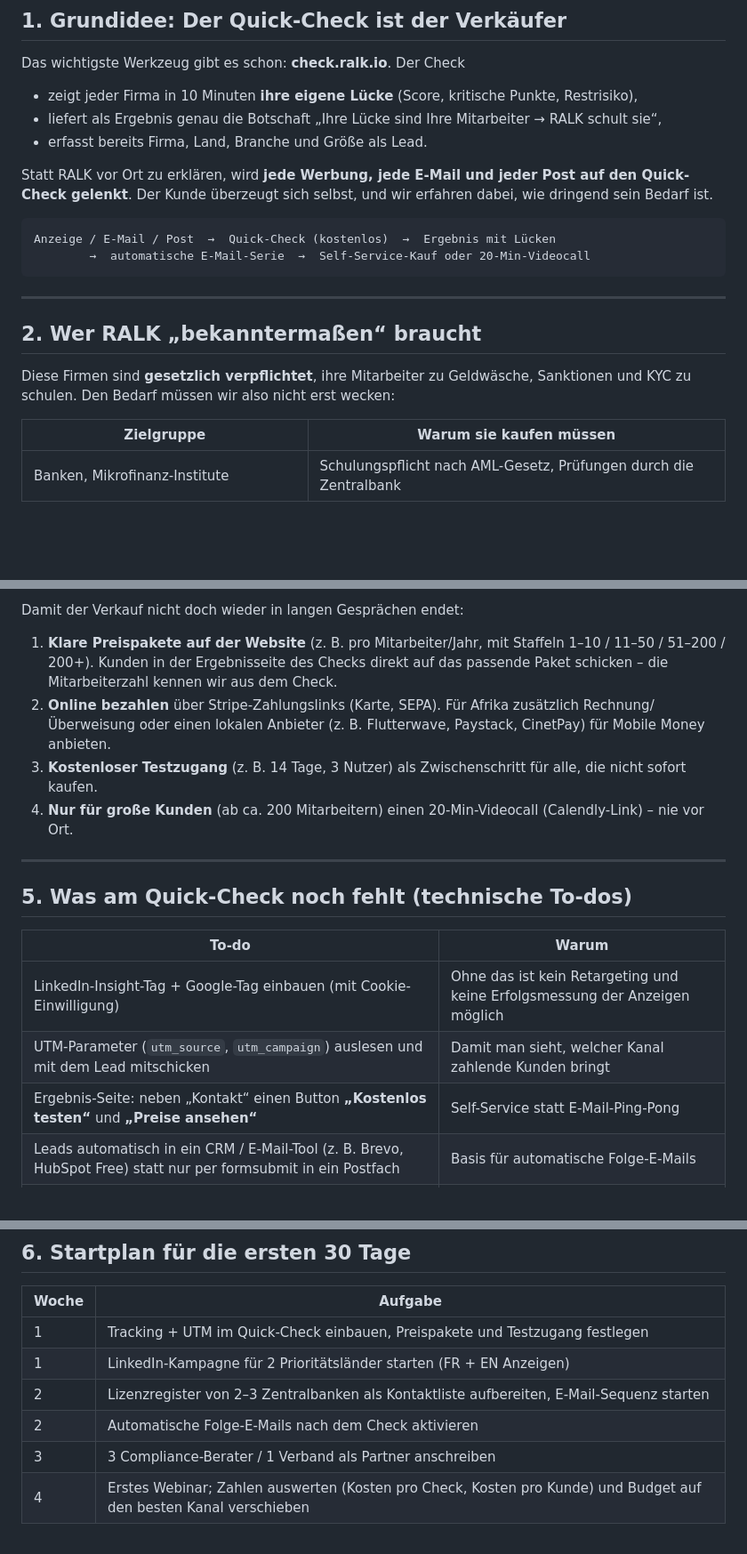
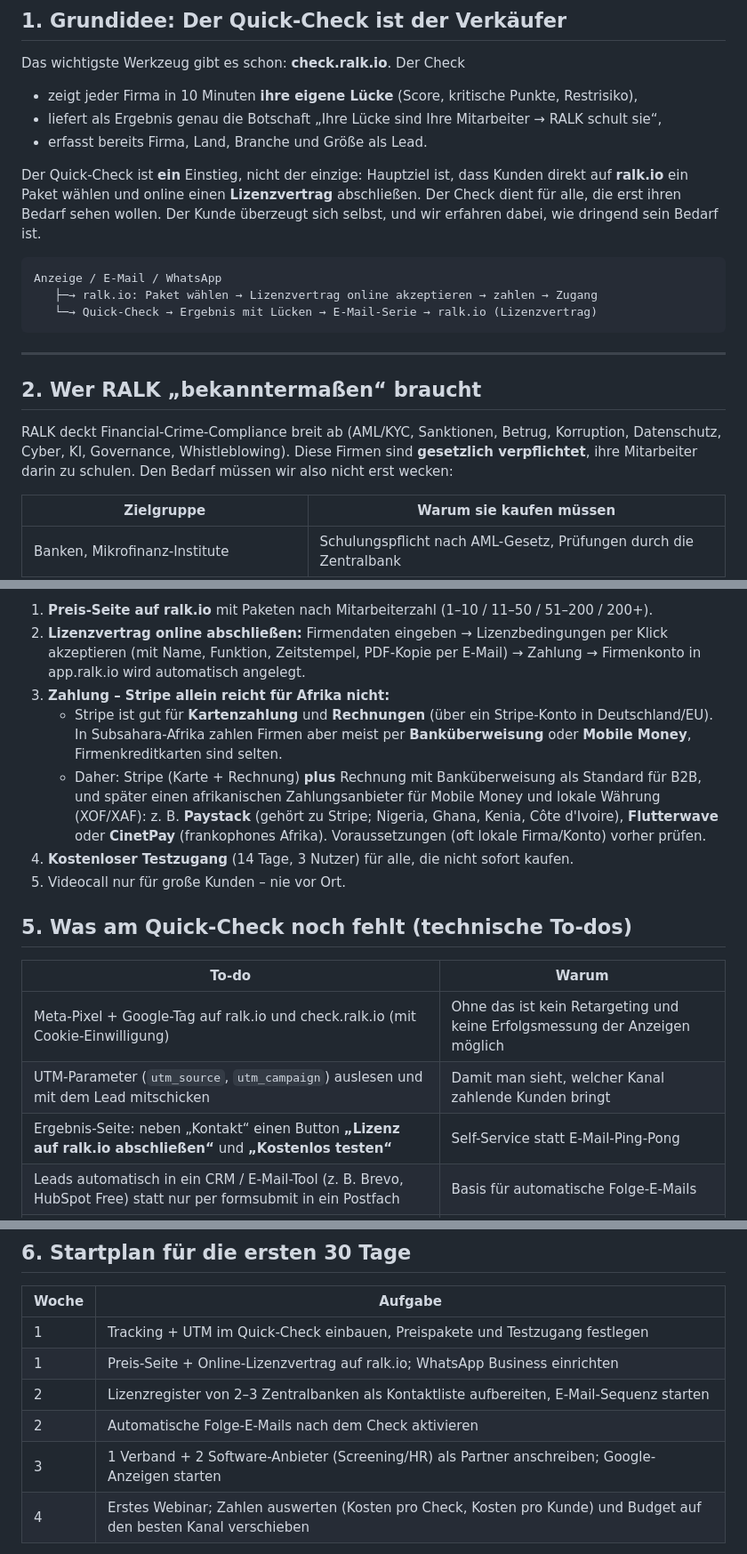
Before and after one commit to dinabkrs-art/RALK-check-deploy, a Markdown page: docs/vertrieb-remote.md, 3 parts joined by grey strips. Shown at 89% size. GitHub-like rendering; blank space fills up the shorter version.

````diff
--- a/docs/vertrieb-remote.md
+++ b/docs/vertrieb-remote.md
@@ -13,21 +13,24 @@ Das wichtigste Werkzeug gibt es schon: **check.ralk.io**. Der Check
 - liefert als Ergebnis genau die Botschaft „Ihre Lücke sind Ihre Mitarbeiter → RALK schult sie“,
 - erfasst bereits Firma, Land, Branche und Größe als Lead.
 
-Statt RALK vor Ort zu erklären, wird **jede Werbung, jede E-Mail und jeder Post auf den
-Quick-Check gelenkt**. Der Kunde überzeugt sich selbst, und wir erfahren dabei, wie
+Der Quick-Check ist **ein** Einstieg, nicht der einzige: Hauptziel ist, dass Kunden direkt
+auf **ralk.io** ein Paket wählen und online einen **Lizenzvertrag** abschließen. Der Check
+dient für alle, die erst ihren Bedarf sehen wollen. Der Kunde überzeugt sich selbst, und wir erfahren dabei, wie
 dringend sein Bedarf ist.
 
 ```
-Anzeige / E-Mail / Post  →  Quick-Check (kostenlos)  →  Ergebnis mit Lücken
-        →  automatische E-Mail-Serie  →  Self-Service-Kauf oder 20-Min-Videocall
+Anzeige / E-Mail / WhatsApp
+   ├─→ ralk.io: Paket wählen → Lizenzvertrag online akzeptieren → zahlen → Zugang
+   └─→ Quick-Check → Ergebnis mit Lücken → E-Mail-Serie → ralk.io (Lizenzvertrag)
 ```
 
 ---
 
 ## 2. Wer RALK „bekanntermaßen“ braucht
 
-Diese Firmen sind **gesetzlich verpflichtet**, ihre Mitarbeiter zu Geldwäsche, Sanktionen
-und KYC zu schulen. Den Bedarf müssen wir also nicht erst wecken:
+RALK deckt Financial-Crime-Compliance breit ab (AML/KYC, Sanktionen, Betrug,
+Korruption, Datenschutz, Cyber, KI, Governance, Whistleblowing). Diese Firmen sind
+**gesetzlich verpflichtet**, ihre Mitarbeiter darin zu schulen. Den Bedarf müssen wir also nicht erst wecken:
 
 | Zielgruppe | Warum sie kaufen müssen |
 |---|---|
@@ -118,26 +117,27 @@ Statt jede Firma einzeln zu gewinnen, über Multiplikatoren verkaufen:
 
-Damit der Verkauf nicht doch wieder in langen Gesprächen endet:
-
-1. **Klare Preispakete auf der Website** (z. B. pro Mitarbeiter/Jahr, mit Staffeln
-   1–10 / 11–50 / 51–200 / 200+). Kunden in der Ergebnisseite des Checks direkt auf das
-   passende Paket schicken – die Mitarbeiterzahl kennen wir aus dem Check.
-2. **Online bezahlen** über Stripe-Zahlungslinks (Karte, SEPA). Für Afrika zusätzlich
-   Rechnung/Überweisung oder einen lokalen Anbieter (z. B. Flutterwave, Paystack, CinetPay)
-   für Mobile Money anbieten.
-3. **Kostenloser Testzugang** (z. B. 14 Tage, 3 Nutzer) als Zwischenschritt für alle,
-   die nicht sofort kaufen.
-4. **Nur für große Kunden** (ab ca. 200 Mitarbeitern) einen 20-Min-Videocall
-   (Calendly-Link) – nie vor Ort.
-
----
+1. **Preis-Seite auf ralk.io** mit Paketen nach Mitarbeiterzahl (1–10 / 11–50 / 51–200 / 200+).
+2. **Lizenzvertrag online abschließen:** Firmendaten eingeben → Lizenzbedingungen per
+   Klick akzeptieren (mit Name, Funktion, Zeitstempel, PDF-Kopie per E-Mail) → Zahlung →
+   Firmenkonto in app.ralk.io wird automatisch angelegt.
+3. **Zahlung – Stripe allein reicht für Afrika nicht:**
+   - Stripe ist gut für **Kartenzahlung** und **Rechnungen** (über ein Stripe-Konto in
+     Deutschland/EU). In Subsahara-Afrika zahlen Firmen aber meist per **Banküberweisung**
+     oder **Mobile Money**, Firmenkreditkarten sind selten.
+   - Daher: Stripe (Karte + Rechnung) **plus** Rechnung mit Banküberweisung als Standard
+     für B2B, und später einen afrikanischen Zahlungsanbieter für Mobile Money und lokale
+     Währung (XOF/XAF): z. B. **Paystack** (gehört zu Stripe; Nigeria, Ghana, Kenia,
+     Côte d'Ivoire), **Flutterwave** oder **CinetPay** (frankophones Afrika).
+     Voraussetzungen (oft lokale Firma/Konto) vorher prüfen.
+4. **Kostenloser Testzugang** (14 Tage, 3 Nutzer) für alle, die nicht sofort kaufen.
+5. Videocall nur für große Kunden – nie vor Ort.
 
 ## 5. Was am Quick-Check noch fehlt (technische To-dos)
 
 | To-do | Warum |
 |---|---|
-| LinkedIn-Insight-Tag + Google-Tag einbauen (mit Cookie-Einwilligung) | Ohne das ist kein Retargeting und keine Erfolgsmessung der Anzeigen möglich |
+| Meta-Pixel + Google-Tag auf ralk.io und check.ralk.io (mit Cookie-Einwilligung) | Ohne das ist kein Retargeting und keine Erfolgsmessung der Anzeigen möglich |
 | UTM-Parameter (`utm_source`, `utm_campaign`) auslesen und mit dem Lead mitschicken | Damit man sieht, welcher Kanal zahlende Kunden bringt |
-| Ergebnis-Seite: neben „Kontakt“ einen Button **„Kostenlos testen“** und **„Preise ansehen“** | Self-Service statt E-Mail-Ping-Pong |
+| Ergebnis-Seite: neben „Kontakt“ einen Button **„Lizenz auf ralk.io abschließen“** und **„Kostenlos testen“** | Self-Service statt E-Mail-Ping-Pong |
 | Leads automatisch in ein CRM / E-Mail-Tool (z. B. Brevo, HubSpot Free) statt nur per formsubmit in ein Postfach | Basis für automatische Folge-E-Mails |
 | Automatische Folge-E-Mails nach dem Check (Tag 0: PDF-Bericht, Tag 2: Lösung für die schwächste Kategorie, Tag 5: Testzugang, Tag 10: Angebot) | Verkauft ohne persönliches Zutun |
 | Social-Vorschau (`og:image`, `og:title`) ergänzen | Links auf LinkedIn/WhatsApp sehen professionell aus |
@@ -151,10 +151,10 @@ Diese Punkte kann ich auf Wunsch direkt im Quick-Check umsetzen.
 | Woche | Aufgabe |
 |---|---|
 | 1 | Tracking + UTM im Quick-Check einbauen, Preispakete und Testzugang festlegen |
-| 1 | LinkedIn-Kampagne für 2 Prioritätsländer starten (FR + EN Anzeigen) |
+| 1 | Preis-Seite + Online-Lizenzvertrag auf ralk.io; WhatsApp Business einrichten |
 | 2 | Lizenzregister von 2–3 Zentralbanken als Kontaktliste aufbereiten, E-Mail-Sequenz starten |
 | 2 | Automatische Folge-E-Mails nach dem Check aktivieren |
-| 3 | 3 Compliance-Berater / 1 Verband als Partner anschreiben |
+| 3 | 1 Verband + 2 Software-Anbieter (Screening/HR) als Partner anschreiben; Google-Anzeigen starten |
 | 4 | Erstes Webinar; Zahlen auswerten (Kosten pro Check, Kosten pro Kunde) und Budget auf den besten Kanal verschieben |
 
 **Kennzahlen, auf die es ankommt:** abgeschlossene Checks pro Woche · Anteil Checks mit
````
Also changed, not shown: other parts of docs/vertrieb-remote.md (+26 -30 lines).
